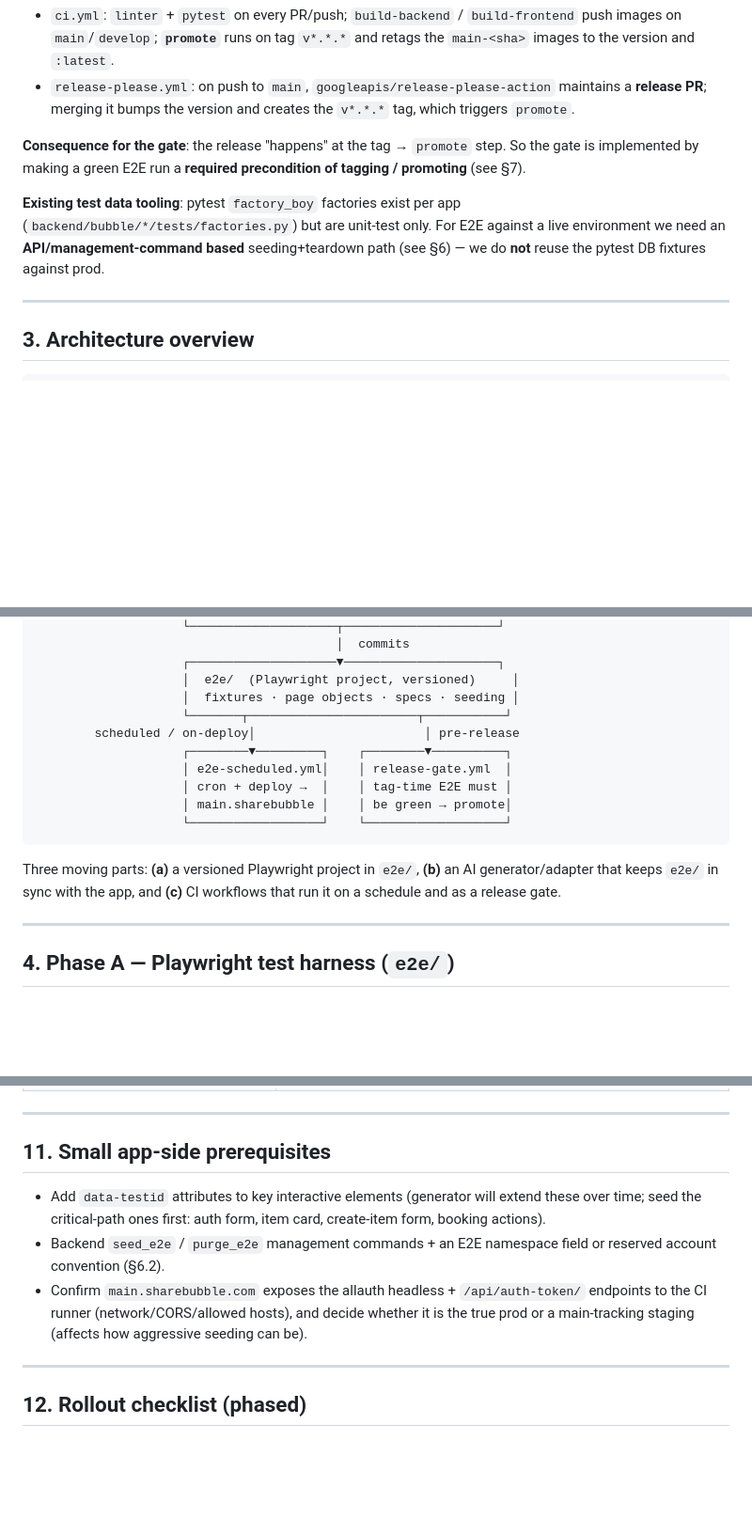
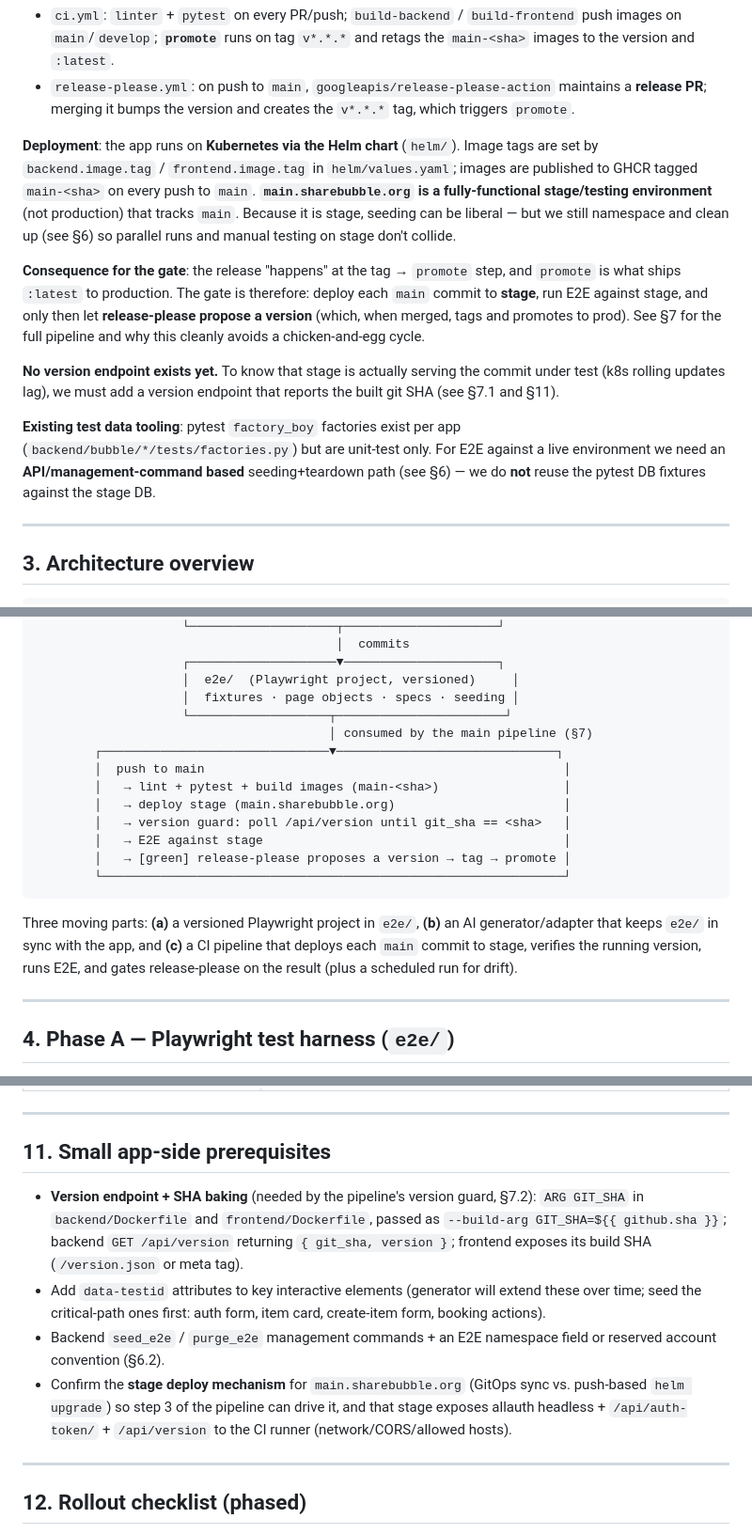
Before and after one commit to sharebubble/bubble, a Markdown page: docs/e2e-testing/plan.md, 3 parts joined by grey strips. Shown at 94% size. GitHub-like rendering; blank space fills up the shorter version.

````diff
--- a/docs/e2e-testing/plan.md
+++ b/docs/e2e-testing/plan.md
@@ -49,14 +49,29 @@ CI (see §2) and is organized as phased, checkable work (see §12).
   maintains a **release PR**; merging it bumps the version and creates the
   `v*.*.*` tag, which triggers `promote`.
 
-**Consequence for the gate**: the release "happens" at the tag → `promote` step.
-So the gate is implemented by making a green E2E run a **required precondition of
-tagging / promoting** (see §7).
+**Deployment**: the app runs on **Kubernetes via the Helm chart** (`helm/`).
+Image tags are set by `backend.image.tag` / `frontend.image.tag` in
+`helm/values.yaml`; images are published to GHCR tagged `main-<sha>` on every push
+to `main`. **`main.sharebubble.org` is a fully-functional stage/testing
+environment** (not production) that tracks `main`. Because it is stage, seeding can
+be liberal — but we still namespace and clean up (see §6) so parallel runs and
+manual testing on stage don't collide.
+
+**Consequence for the gate**: the release "happens" at the tag → `promote` step,
+and `promote` is what ships `:latest` to production. The gate is therefore:
+deploy each `main` commit to **stage**, run E2E against stage, and only then let
+**release-please propose a version** (which, when merged, tags and promotes to
+prod). See §7 for the full pipeline and why this cleanly avoids a
+chicken-and-egg cycle.
+
+**No version endpoint exists yet.** To know that stage is actually serving the
+commit under test (k8s rolling updates lag), we must add a version endpoint that
+reports the built git SHA (see §7.1 and §11).
 
 **Existing test data tooling**: pytest `factory_boy` factories exist per app
 (`backend/bubble/*/tests/factories.py`) but are unit-test only. For E2E against a
 live environment we need an **API/management-command based** seeding+teardown path
-(see §6) — we do **not** reuse the pytest DB fixtures against prod.
+(see §6) — we do **not** reuse the pytest DB fixtures against the stage DB.
 
 ---
 
@@ -77,18 +92,22 @@ live environment we need an **API/management-command based** seeding+teardown pa
                     ┌────────────────────▼─────────────────────┐
                     │  e2e/  (Playwright project, versioned)     │
                     │  fixtures · page objects · specs · seeding │
-                    └───────┬───────────────────────┬───────────┘
-        scheduled / on-deploy│                       │ pre-release
-                    ┌────────▼─────────┐    ┌────────▼──────────┐
-                    │ e2e-scheduled.yml│    │ release-gate.yml  │
-                    │ cron + deploy →  │    │ tag-time E2E must │
-                    │ main.sharebubble │    │ be green → promote│
-                    └──────────────────┘    └───────────────────┘
+                    └───────────────────┬───────────────────────┘
+                                        │ consumed by the main pipeline (§7)
+        ┌───────────────────────────────▼──────────────────────────────┐
+        │  push to main                                                 │
+        │   → lint + pytest + build images (main-<sha>)                 │
+        │   → deploy stage (main.sharebubble.org)                       │
+        │   → version guard: poll /api/version until git_sha == <sha>   │
+        │   → E2E against stage                                         │
+        │   → [green] release-please proposes a version → tag → promote │
+        └───────────────────────────────────────────────────────────────┘
 ```
 
 Three moving parts: **(a)** a versioned Playwright project in `e2e/`, **(b)** an
-AI generator/adapter that keeps `e2e/` in sync with the app, and **(c)** CI
-workflows that run it on a schedule and as a release gate.
+AI generator/adapter that keeps `e2e/` in sync with the app, and **(c)** a CI
+pipeline that deploys each `main` commit to stage, verifies the running version,
+runs E2E, and gates release-please on the result (plus a scheduled run for drift).
 
 ---
 
@@ -340,14 +408,19 @@ Config precedence: env vars → `e2e/.env` (local only, git-ignored) → default
 
 ## 11. Small app-side prerequisites
 
+- **Version endpoint + SHA baking** (needed by the pipeline's version guard, §7.2):
+  `ARG GIT_SHA` in `backend/Dockerfile` and `frontend/Dockerfile`, passed as
+  `--build-arg GIT_SHA=${{ github.sha }}`; backend `GET /api/version` returning
+  `{ git_sha, version }`; frontend exposes its build SHA (`/version.json` or meta tag).
 - Add `data-testid` attributes to key interactive elements (generator will extend
   these over time; seed the critical-path ones first: auth form, item card,
   create-item form, booking actions).
 - Backend `seed_e2e` / `purge_e2e` management commands + an E2E namespace field or
   reserved account convention (§6.2).
-- Confirm `main.sharebubble.com` exposes the allauth headless + `/api/auth-token/`
-  endpoints to the CI runner (network/CORS/allowed hosts), and decide whether it is
-  the true prod or a main-tracking staging (affects how aggressive seeding can be).
+- Confirm the **stage deploy mechanism** for `main.sharebubble.org` (GitOps sync vs.
+  push-based `helm upgrade`) so step 3 of the pipeline can drive it, and that stage
+  exposes allauth headless + `/api/auth-token/` + `/api/version` to the CI runner
+  (network/CORS/allowed hosts).
 
 ---
 
````
Also changed, not shown: other parts of docs/e2e-testing/plan.md (+101 -50 lines).
